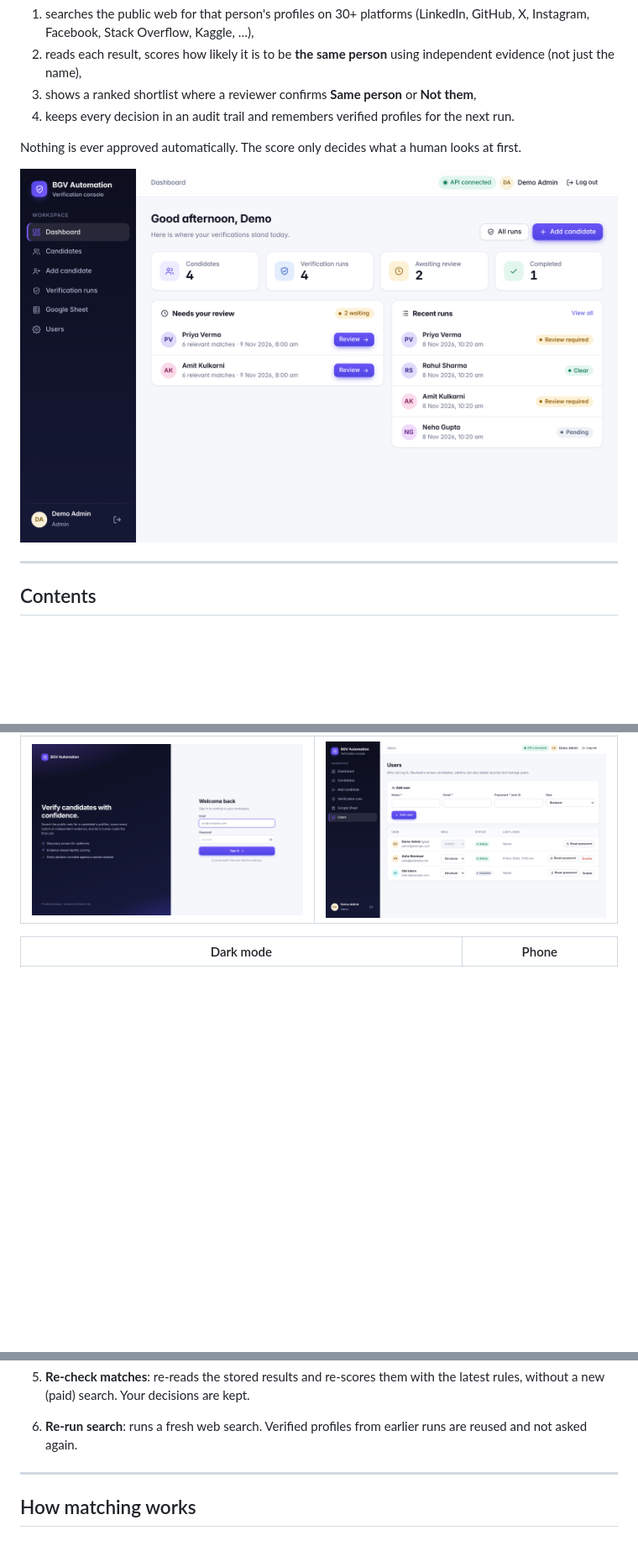
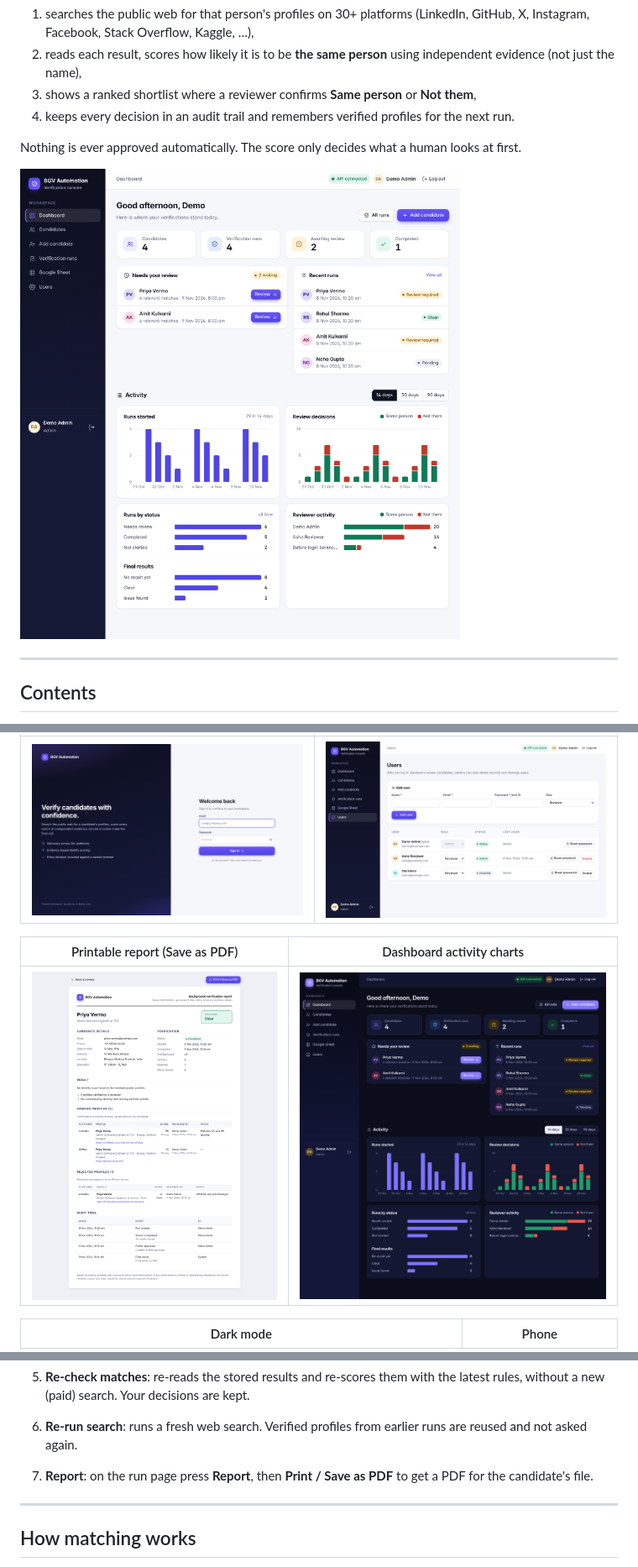
Before and after one commit to Luckyverma04/Background_verification_software, a Markdown page: README.md, 3 parts joined by grey strips. Shown at 84% size. Rendered like a GitHub page; pictures changed too: docs/screenshots/dashboard-dark.png (added), docs/screenshots/dashboard.png, docs/screenshots/report.png (added); blank space fills up the shorter version.

```diff
--- a/README.md
+++ b/README.md
@@ -49,6 +49,10 @@ _All screenshots use made-up demo data._
 |---|---|
 | ![Login](docs/screenshots/login.png) | ![Users](docs/screenshots/users.png) |
 
+| Printable report (Save as PDF) | Dashboard activity charts |
+|---|---|
+| ![Verification report](docs/screenshots/report.png) | ![Dashboard charts](docs/screenshots/dashboard-dark.png) |
+
 | Dark mode | Phone |
 |---|---|
 | ![Dark mode](docs/screenshots/review-dark.png) | <img src="docs/screenshots/mobile.png" alt="Phone layout" width="260"> |
@@ -262,6 +268,7 @@ Every API route except `GET /api/health` and `POST /api/auth/login` needs `Autho
 4. **Add profile**: if you already know a profile the search did not find, add it directly; mark it *Verified* to record it in the registry.
 5. **Re-check matches**: re-reads the stored results and re-scores them with the latest rules, without a new (paid) search. Your decisions are kept.
 6. **Re-run search**: runs a fresh web search. Verified profiles from earlier runs are reused and not asked again.
+7. **Report**: on the run page press **Report**, then **Print / Save as PDF** to get a PDF for the candidate's file.
 
 ---
 
```
Also changed, not shown: other parts of README.md (+4 -1 lines), 12 other files.
